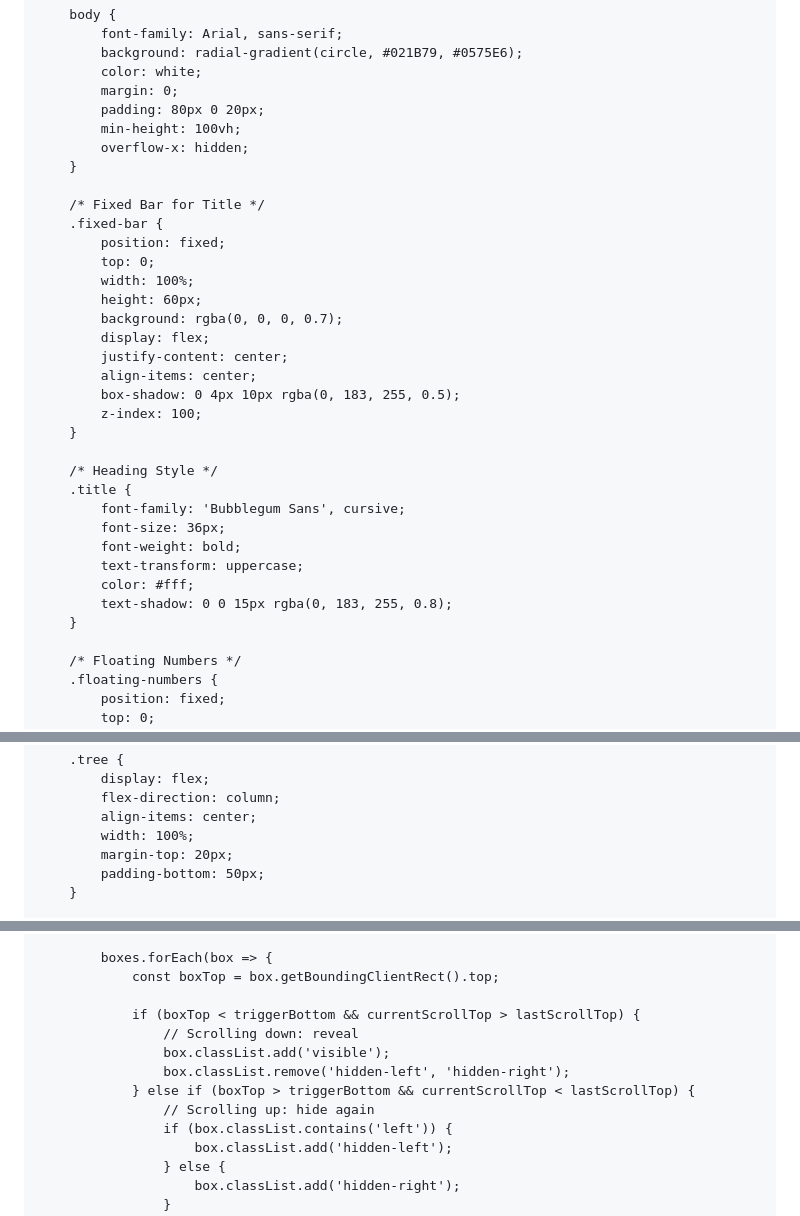
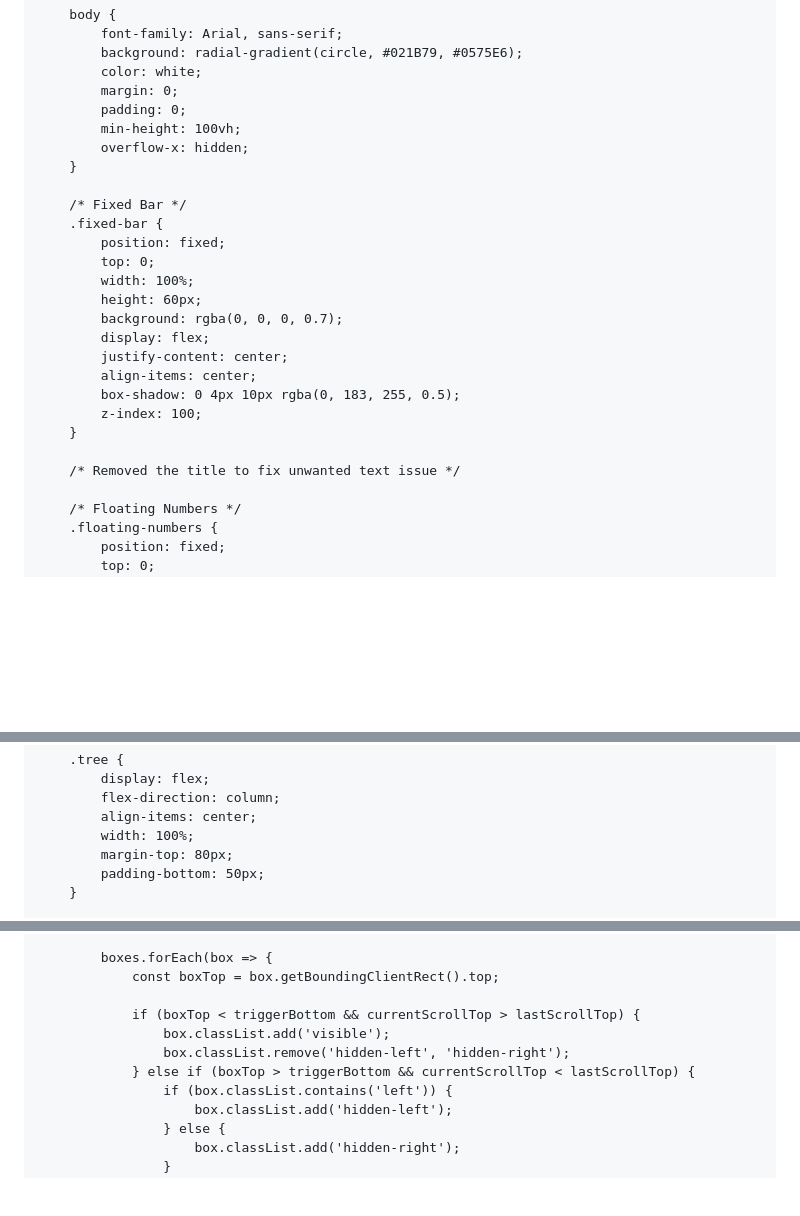
Before and after one commit to Subbu3693/..., a Markdown page: README.md, 3 parts joined by grey strips. Drawn GitHub-style; blank space fills up the shorter version.

```diff
--- a/README.md
+++ b/README.md
@@ -12,12 +12,12 @@
             background: radial-gradient(circle, #021B79, #0575E6);
             color: white;
             margin: 0;
-            padding: 80px 0 20px;
+            padding: 0;
             min-height: 100vh;
             overflow-x: hidden;
         }
 
-        /* Fixed Bar for Title */
+        /* Fixed Bar */
         .fixed-bar {
             position: fixed;
             top: 0;
@@ -31,15 +31,7 @@
             z-index: 100;
         }
 
-        /* Heading Style */
-        .title {
-            font-family: 'Bubblegum Sans', cursive;
-            font-size: 36px;
-            font-weight: bold;
-            text-transform: uppercase;
-            color: #fff;
-            text-shadow: 0 0 15px rgba(0, 183, 255, 0.8);
-        }
+        /* Removed the title to fix unwanted text issue */
 
         /* Floating Numbers */
         .floating-numbers {
@@ -79,7 +71,7 @@
             flex-direction: column;
             align-items: center;
             width: 100%;
-            margin-top: 20px;
+            margin-top: 80px;
             padding-bottom: 50px;
         }
 
@@ -201,11 +190,9 @@
                 const boxTop = box.getBoundingClientRect().top;
 
                 if (boxTop < triggerBottom && currentScrollTop > lastScrollTop) {
-                    // Scrolling down: reveal
                     box.classList.add('visible');
                     box.classList.remove('hidden-left', 'hidden-right');
                 } else if (boxTop > triggerBottom && currentScrollTop < lastScrollTop) {
-                    // Scrolling up: hide again
                     if (box.classList.contains('left')) {
                         box.classList.add('hidden-left');
                     } else {
```
Also changed, not shown: other parts of README.md (+1 -4 lines).
